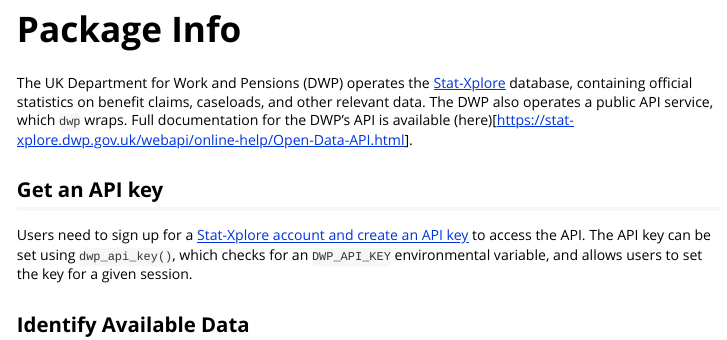
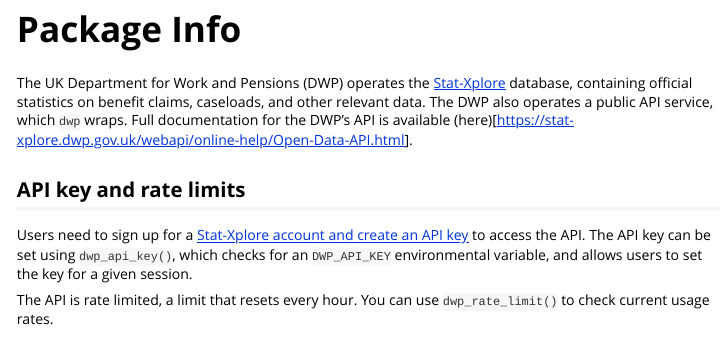
Before and after one commit to evanodell/dwpstat, an R Markdown document (vignettes/introduction.Rmd): the page in a window 1100 px wide, from 150 px down. Rendered offline with R 4.5, knitr and Pandoc, with nearby package versions; some code elsewhere in the file could not run offline.

Commit message:
more vignette updates

```diff
--- a/vignettes/introduction.Rmd
+++ b/vignettes/introduction.Rmd
@@ -21,7 +21,8 @@
 
 The UK Department for Work and Pensions (DWP) operates the [Stat-Xplore](https://stat-xplore.dwp.gov.uk/) database, containing official statistics on benefit claims, caseloads, and other relevant data. The DWP also operates a public API service, which `dwp` wraps. Full documentation for the DWP's API is available (here)[https://stat-xplore.dwp.gov.uk/webapi/online-help/Open-Data-API.html].
 
-## Get an API key
+## API key and rate limits
 
 Users need to sign up for a [Stat-Xplore account and create an API key](https://stat-xplore.dwp.gov.uk) to access the API. The API key can be set using `dwp_api_key()`, which checks for an `DWP_API_KEY` environmental variable, and allows users to set the key for a given session.
 
+The API is rate limited, a limit that resets every hour. You can use `dwp_rate_limit()` to check current usage rates.
```
Also changed, not shown: vignettes/introduction.Rmd (5 more changed lines).
